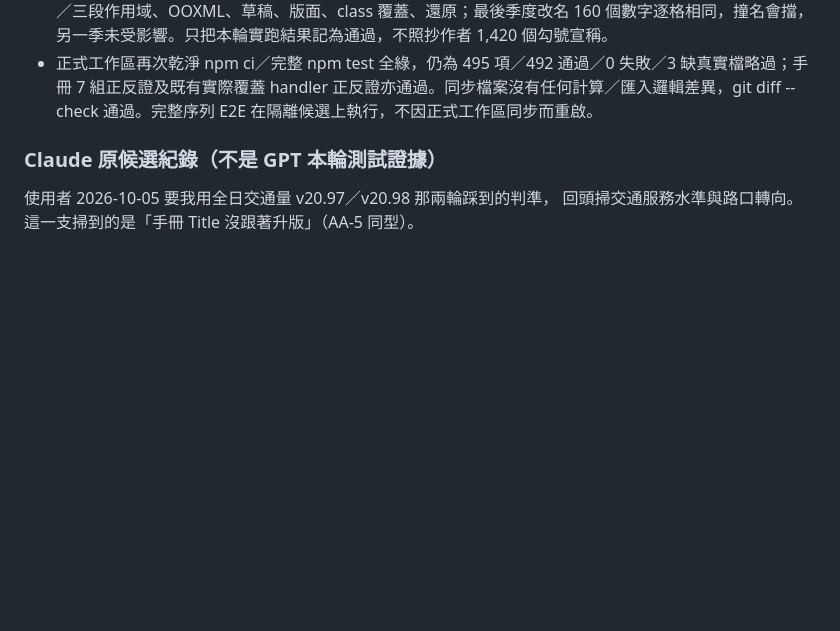
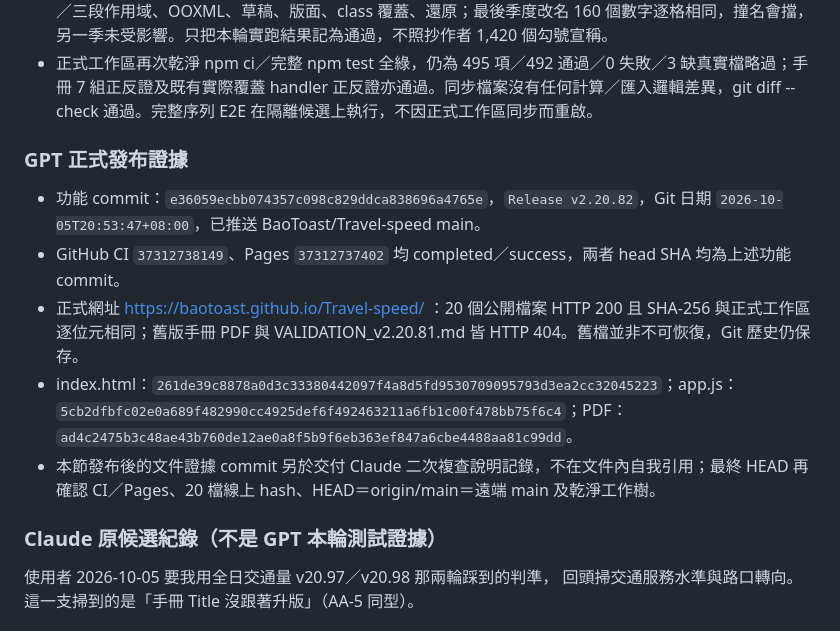
Before and after one commit to BaoToast/Travel-speed, a Markdown page: VALIDATION_v2.20.82.md, the part around the change. Rendered like a GitHub page; blank space fills up the shorter version.

Commit message:
Document v2.20.82 release verification

```diff
--- a/VALIDATION_v2.20.82.md
+++ b/VALIDATION_v2.20.82.md
@@ -25,6 +25,14 @@
 - 完整 npm run e2e 已完成，退出碼 0：先產生 6 份匿名 fixtures，再依原 package script 序列執行 60／60 支，沒有並行或重啟已完成部分。涵蓋匯入、載入安全、計畫／季度隔離、混批、篩選正反向、LOS／速限／三段作用域、OOXML、草稿、版面、class 覆蓋、還原；最後季度改名 160 個數字逐格相同，撞名會擋，另一季未受影響。只把本輪實跑結果記為通過，不照抄作者 1,420 個勾號宣稱。
 - 正式工作區再次乾淨 npm ci／完整 npm test 全綠，仍為 495 項／492 通過／0 失敗／3 缺真實檔略過；手冊 7 組正反證及既有實際覆蓋 handler 正反證亦通過。同步檔案沒有任何計算／匯入邏輯差異，git diff --check 通過。完整序列 E2E 在隔離候選上執行，不因正式工作區同步而重啟。
 
+
+### GPT 正式發布證據
+
+- 功能 commit：`e36059ecbb074357c098c829ddca838696a4765e`，`Release v2.20.82`，Git 日期 `2026-10-05T20:53:47+08:00`，已推送 BaoToast/Travel-speed main。
+- GitHub CI `37312738149`、Pages `37312737402` 均 completed／success，兩者 head SHA 均為上述功能 commit。
+- 正式網址 https://baotoast.github.io/Travel-speed/ ：20 個公開檔案 HTTP 200 且 SHA-256 與正式工作區逐位元相同；舊版手冊 PDF 與 VALIDATION_v2.20.81.md 皆 HTTP 404。舊檔並非不可恢復，Git 歷史仍保存。
+- index.html：`261de39c8878a0d3c33380442097f4a8d5fd9530709095793d3ea2cc32045223`；app.js：`5cb2dfbfc02e0a689f482990cc4925def6f492463211a6fb1c00f478bb75f6c4`；PDF：`ad4c2475b3c48ae43b760de12ae0a8f5b9f6eb363ef847a6cbe4488aa81c99dd`。
+- 本節發布後的文件證據 commit 另於交付 Claude 二次複查說明記錄，不在文件內自我引用；最終 HEAD 再確認 CI／Pages、20 檔線上 hash、HEAD＝origin/main＝遠端 main 及乾淨工作樹。
 
 ### Claude 原候選紀錄（不是 GPT 本輪測試證據）
 
```
Also changed, not shown: PROJECT_HANDOFF.md (+9 -6 lines).
